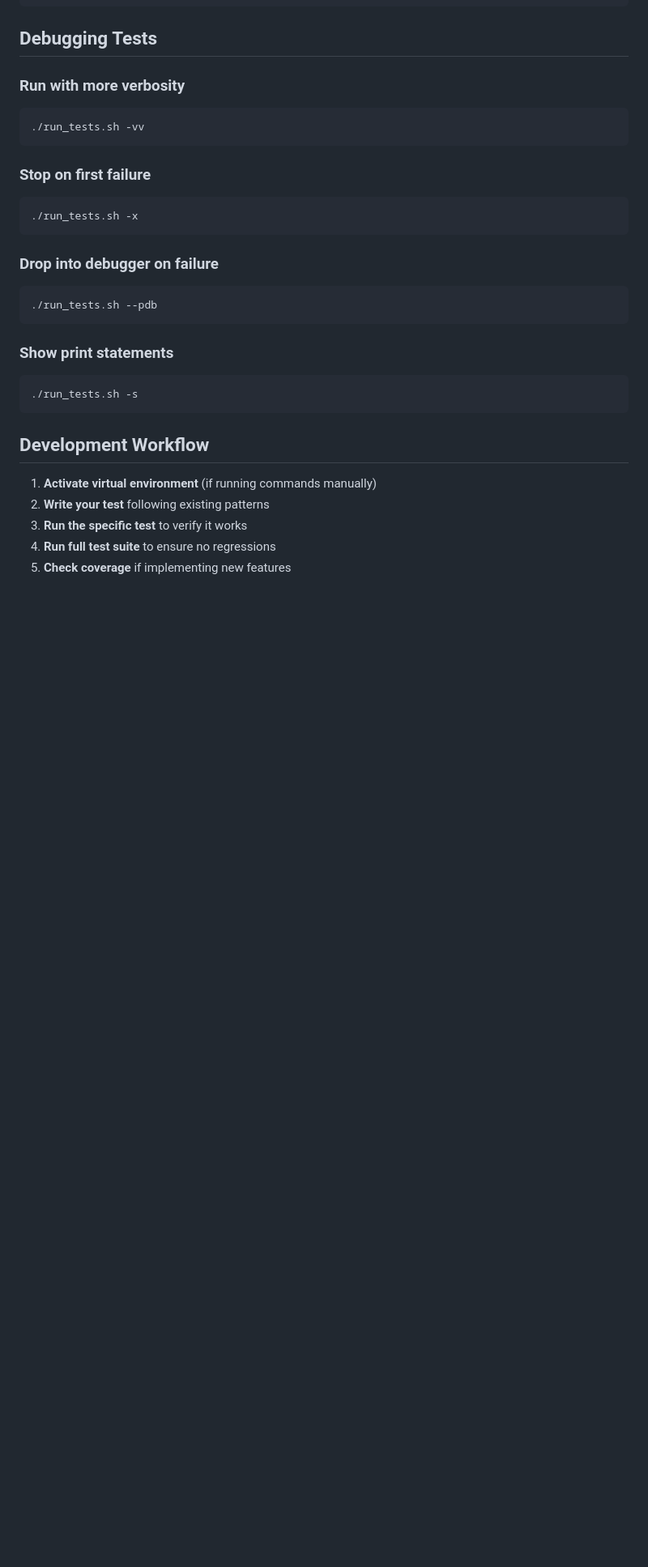
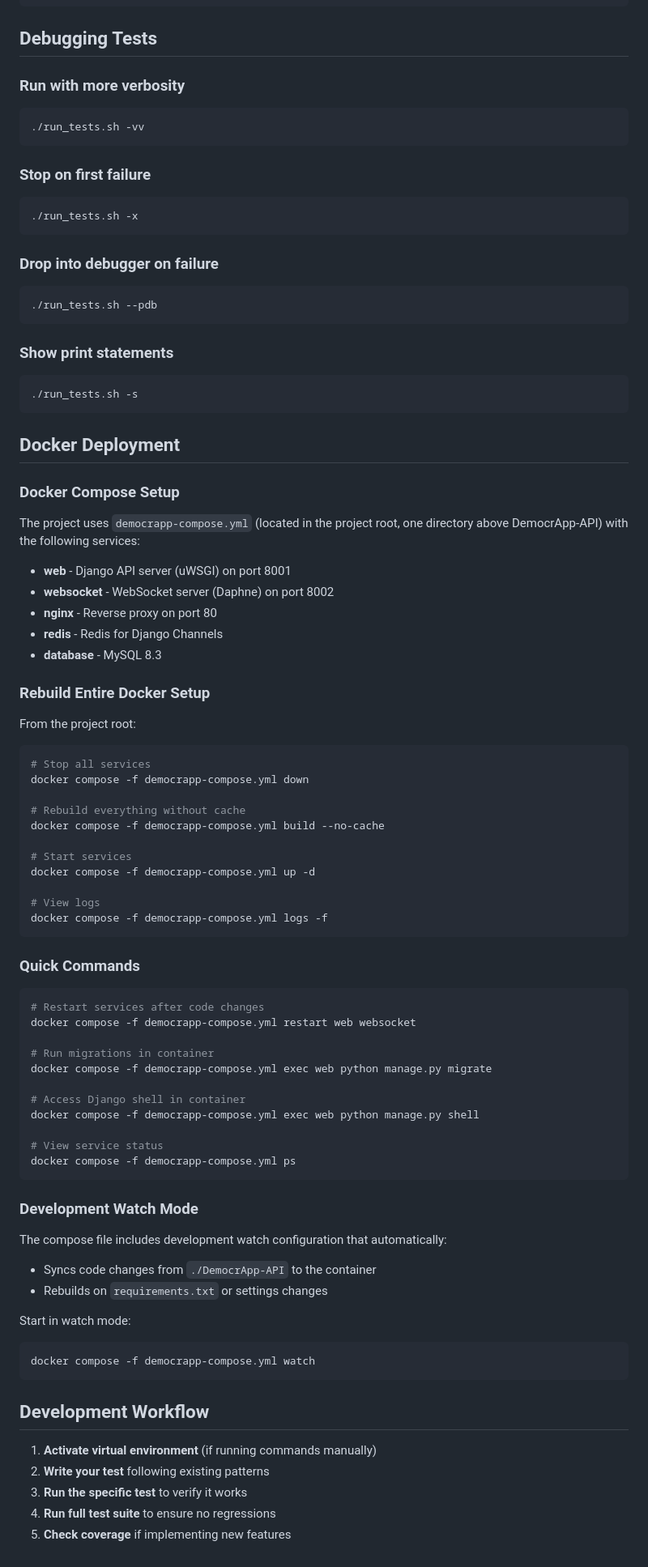
Before and after one commit to EdinburghUniversityTheatreCompany/DemocrApp, a Markdown page: DemocrApp-API/CLAUDE.md, the part around the change. Shown at 81% size. GitHub-like rendering; blank space fills up the shorter version.

Commit message:
docs: Add CLAUDE.md docs on how the deployment is set up

````diff
--- a/DemocrApp-API/CLAUDE.md
+++ b/DemocrApp-API/CLAUDE.md
@@ -182,6 +182,63 @@ Run with coverage:
 ./run_tests.sh -s
 ```
 
+## Docker Deployment
+
+### Docker Compose Setup
+
+The project uses `democrapp-compose.yml` (located in the project root, one directory above DemocrApp-API) with the following services:
+
+- **web** - Django API server (uWSGI) on port 8001
+- **websocket** - WebSocket server (Daphne) on port 8002
+- **nginx** - Reverse proxy on port 80
+- **redis** - Redis for Django Channels
+- **database** - MySQL 8.3
+
+### Rebuild Entire Docker Setup
+
+From the project root:
+
+```bash
+# Stop all services
+docker compose -f democrapp-compose.yml down
+
+# Rebuild everything without cache
+docker compose -f democrapp-compose.yml build --no-cache
+
+# Start services
+docker compose -f democrapp-compose.yml up -d
+
+# View logs
+docker compose -f democrapp-compose.yml logs -f
+```
+
+### Quick Commands
+
+```bash
+# Restart services after code changes
+docker compose -f democrapp-compose.yml restart web websocket
+
+# Run migrations in container
+docker compose -f democrapp-compose.yml exec web python manage.py migrate
+
+# Access Django shell in container
+docker compose -f democrapp-compose.yml exec web python manage.py shell
+
+# View service status
+docker compose -f democrapp-compose.yml ps
+```
+
+### Development Watch Mode
+
+The compose file includes development watch configuration that automatically:
+- Syncs code changes from `./DemocrApp-API` to the container
+- Rebuilds on `requirements.txt` or settings changes
+
+Start in watch mode:
+```bash
+docker compose -f democrapp-compose.yml watch
+```
+
 ## Development Workflow
 
 1. **Activate virtual environment** (if running commands manually)
````
